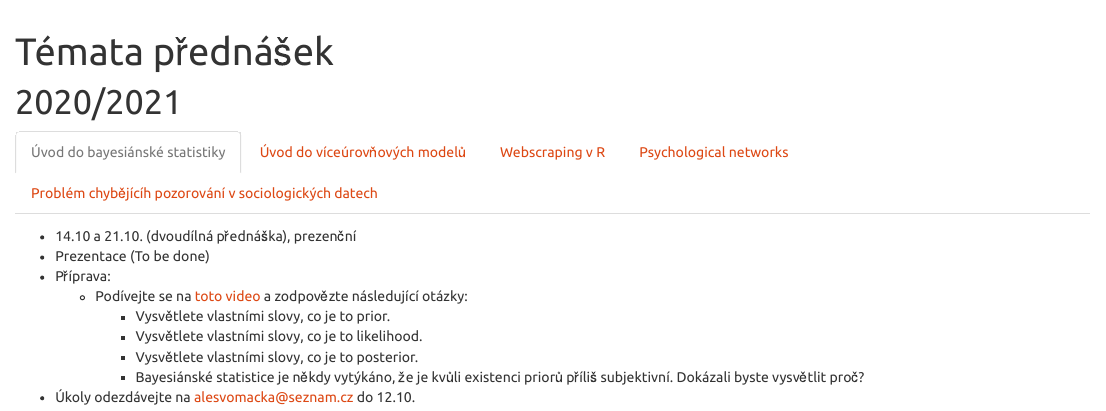
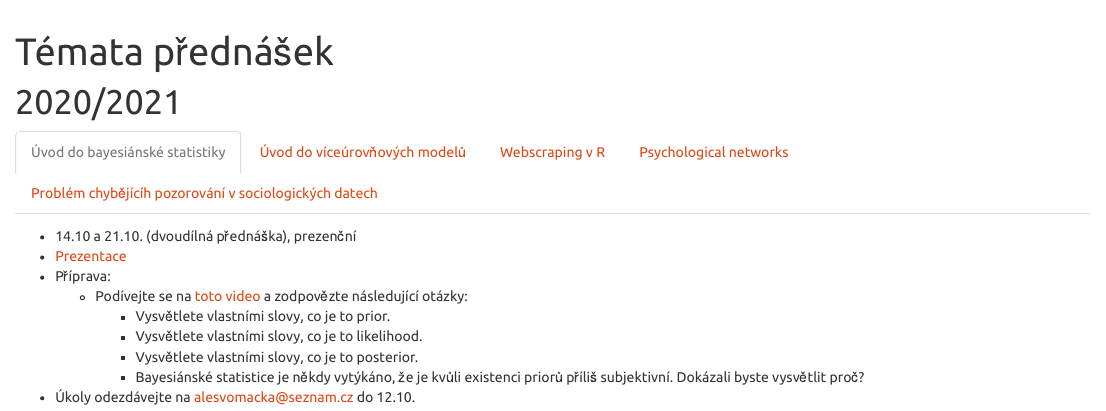
Before and after one commit to Sociology-FA-CU/vybranatemataanalyzy, an R Markdown document (01-topics.Rmd): the page in a window 1100 px wide, from its top. Rendered offline with R 4.5, knitr and Pandoc, with nearby package versions; a font, style sheet, LaTeX package, included part or bibliography that could not be used is replaced or left out.

Commit message:
Added link to bayes presentation

```diff
--- a/01-topics.Rmd
+++ b/01-topics.Rmd
@@ -17,7 +17,7 @@ output: html_document
 ## Úvod do bayesiánské statistiky
 
 - 14.10 a 21.10. (dvoudílná přednáška), prezenční
-- Prezentace (To be done)
+- [Prezentace](https://raw.githubusercontent.com/Sociology-FA-CU/vybranatemataanalyzy/main/presentations/01-intro_to_bayes.pdf)
 - Příprava:
   - Podívejte se na [toto video](https://www.youtube.com/watch?v=HZGCoVF3YvM) a zodpovězte následující otázky:
     - Vysvětlete vlastními slovy, co je to prior.
```
Also changed, not shown: 01-topics.html.
